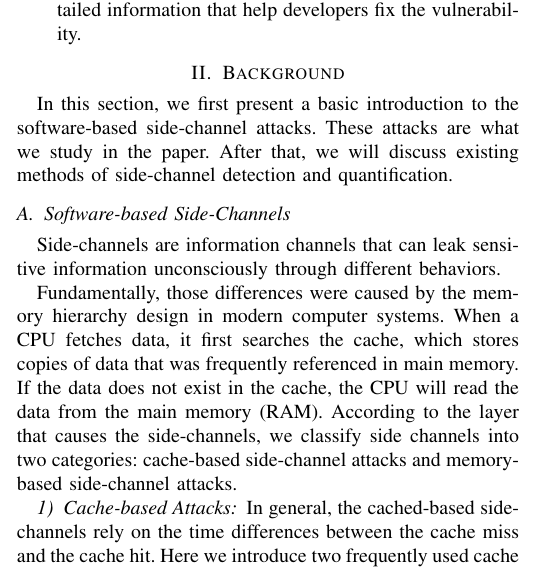
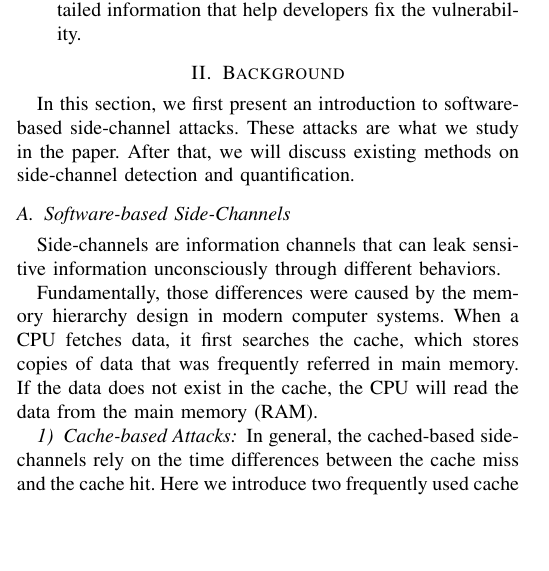
Before and after one commit to qinkunbao/QIF, a LaTeX paper (papers/SP2020_June_1/main.tex, which reads papers/SP2020_June_1/sections/background.tex): part of one column of page 2 of 12, cut so that both start at the same text, the shorter picture padded with empty space. Compiled offline with pdfLaTeX; a missing font is replaced by an installed copy or a similar font; a LaTeX package or settings file that is missing is left out.

Commit message:
update backgrounds

```diff
--- a/papers/SP2020_June_1/sections/background.tex
+++ b/papers/SP2020_June_1/sections/background.tex
@@ -1,11 +1,11 @@
 \section{Background}
-In this section, we first present a basic introduction to the software-based
+In this section, we first present an introduction to software-based
 side-channel attacks. These attacks are what we study in the paper.
-After that, we will discuss existing methods of side-channel detection
+After that, we will discuss existing methods on side-channel detection
 and quantification.
 
 \subsection{Software-based Side-Channels}
-Side-channels  are information channels that can
+Side-channels are information channels that can
 leak sensitive information unconsciously through different
 behaviors.
 
@@ -13,13 +13,8 @@ Fundamentally, those differences were caused by the memory
 hierarchy design in modern computer systems. When a CPU
 fetches data, it first searches
 the cache, which stores copies of data that was frequently
-referenced in main memory. If the data does not exist in the cache,
+referred in main memory. If the data does not exist in the cache,
 the CPU will read the data from the main memory (RAM).
-According to the layer that causes the side-channels,
-we classify
-side channels into two categories:
-cache-based side-channel attacks and memory-based
-side-channel attacks.
 
 \subsubsection{Cache-based Attacks}
 In general, the cached-based side-channels rely on the time differences
```
